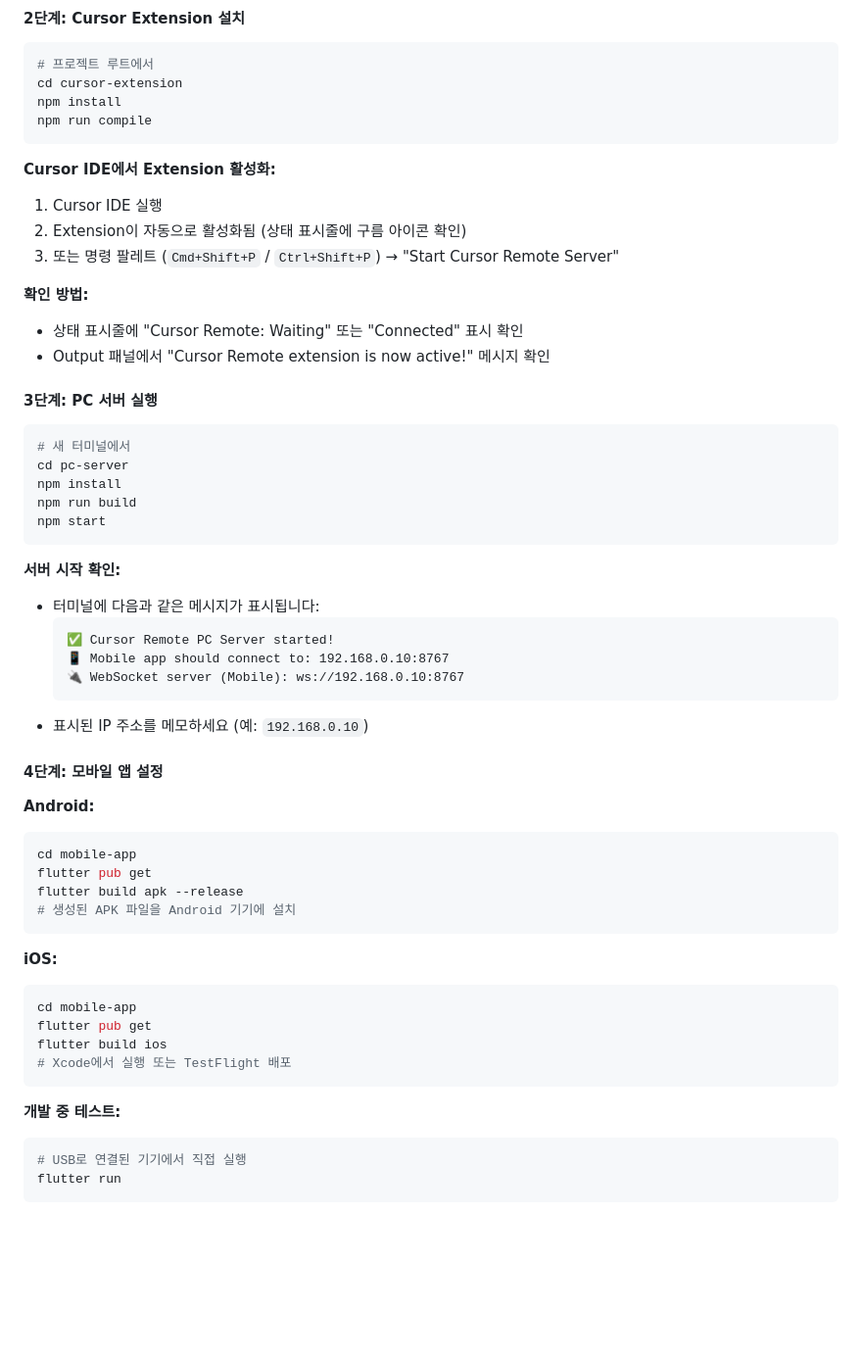
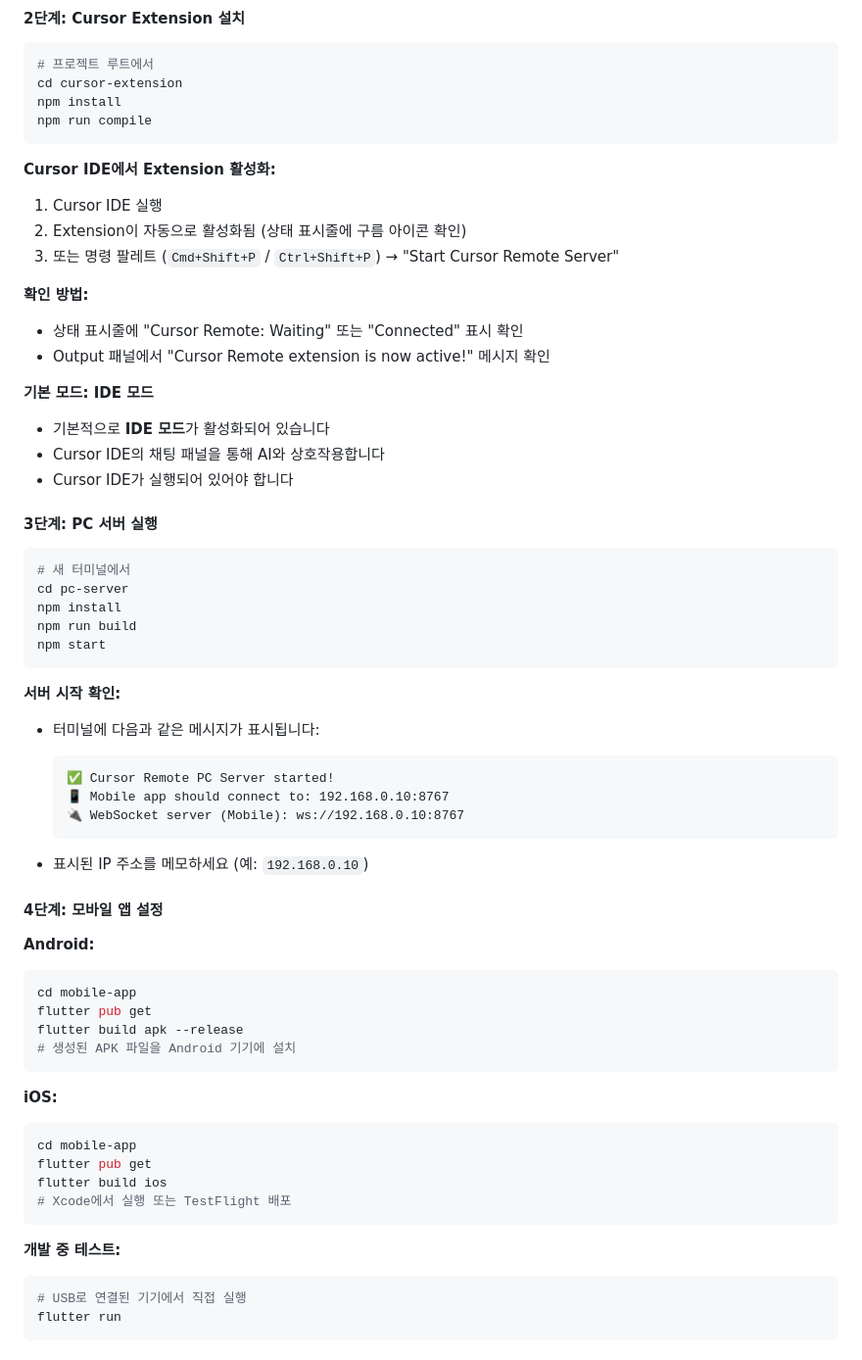
Before and after one commit to jaloveeye/cursor-remote, a Markdown page: README.md, the part around one of its changes. Shown at 98% size. Rendered like a GitHub page; blank space fills up the shorter version.

Commit message:
docs: README에 기본 모드(IDE 모드) 명시
- 기본 모드가 IDE 모드임을 명확히 표시
- CLI 모드는 선택사항임을 강조

````diff
--- a/README.md
+++ b/README.md
@@ -128,13 +130,21 @@ npm run compile
 ```
 
 **Cursor IDE에서 Extension 활성화:**
+
 1. Cursor IDE 실행
 2. Extension이 자동으로 활성화됨 (상태 표시줄에 구름 아이콘 확인)
 3. 또는 명령 팔레트 (`Cmd+Shift+P` / `Ctrl+Shift+P`) → "Start Cursor Remote Server"
 
 **확인 방법:**
+
 - 상태 표시줄에 "Cursor Remote: Waiting" 또는 "Connected" 표시 확인
 - Output 패널에서 "Cursor Remote extension is now active!" 메시지 확인
+
+**기본 모드: IDE 모드**
+
+- 기본적으로 **IDE 모드**가 활성화되어 있습니다
+- Cursor IDE의 채팅 패널을 통해 AI와 상호작용합니다
+- Cursor IDE가 실행되어 있어야 합니다
 
 #### 3단계: PC 서버 실행
 
@@ -147,17 +157,21 @@ npm start
 ```
 
 **서버 시작 확인:**
+
 - 터미널에 다음과 같은 메시지가 표시됩니다:
+
   ```
   ✅ Cursor Remote PC Server started!
   📱 Mobile app should connect to: 192.168.0.10:8767
   🔌 WebSocket server (Mobile): ws://192.168.0.10:8767
   ```
+
 - 표시된 IP 주소를 메모하세요 (예: `192.168.0.10`)
 
 #### 4단계: 모바일 앱 설정
 
 **Android:**
+
 ```bash
 cd mobile-app
 flutter pub get
@@ -166,6 +180,7 @@ flutter build apk --release
 ```
 
 **iOS:**
+
 ```bash
 cd mobile-app
 flutter pub get
@@ -174,6 +189,7 @@ flutter build ios
 ```
 
 **개발 중 테스트:**
+
 ```bash
 # USB로 연결된 기기에서 직접 실행
 flutter run
````
Also changed, not shown: other parts of README.md (+16 -2 lines).
